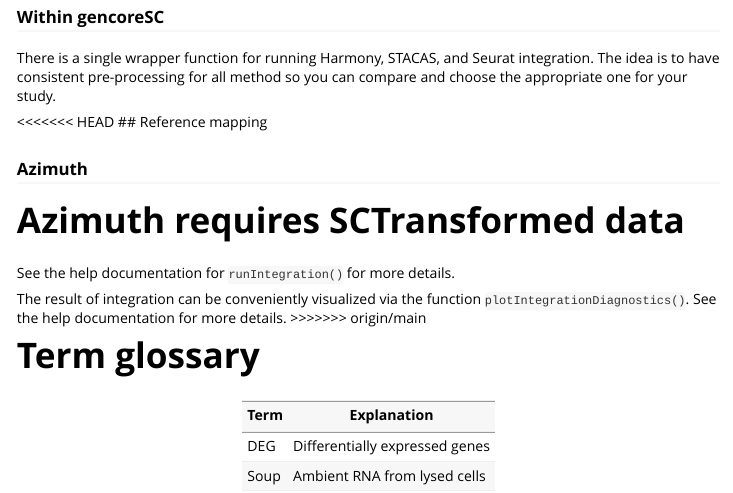
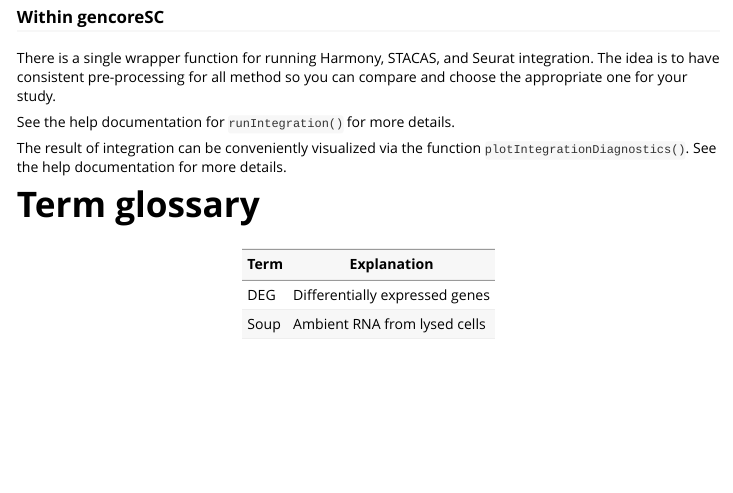
Before and after one commit to yerkes-gencore/gencoreSC, an R Markdown document (vignettes/Single-cell-best-practices.Rmd): the page in a window 1100 px wide, from 7340 px down. Rendered offline with R 4.5, knitr and Pandoc, with nearby package versions.

Commit message:
rm commit conflicts

```diff
--- a/vignettes/Single-cell-best-practices.Rmd
+++ b/vignettes/Single-cell-best-practices.Rmd
@@ -397,18 +397,10 @@
 The idea is to have consistent pre-processing for all method so you can compare
 and choose the appropriate one for your study.
 
-<<<<<<< HEAD
-## Reference mapping
-
-### Azimuth
-
-Azimuth requires SCTransformed data
-=======
 See the help documentation for `runIntegration()` for more details.
 
 The result of integration can be conveniently visualized via the function
 `plotIntegrationDiagnostics()`. See the help documentation for more details.
->>>>>>> origin/main
 
 
 # Term glossary
```
